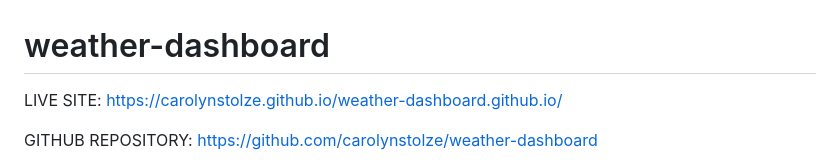
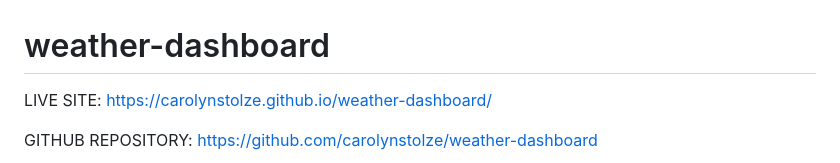
Before and after one commit to carolynmary/weather-dashboard, a Markdown page: README.md, the part around the change. GitHub-like rendering.

```diff
--- a/README.md
+++ b/README.md
@@ -1,7 +1,7 @@
 # weather-dashboard
 
 LIVE SITE:
-https://carolynstolze.github.io/weather-dashboard.github.io/
+https://carolynstolze.github.io/weather-dashboard/
 
 GITHUB REPOSITORY:
 https://github.com/carolynstolze/weather-dashboard
```
Also changed, not shown: Assets/images/06-server-side-apis-homework-demo.png (renamed from Assets/06-server-side-apis-homework-demo.png), Assets/images/placeholder-image.png (renamed from Assets/placeholder-image.png), 13 other files.
